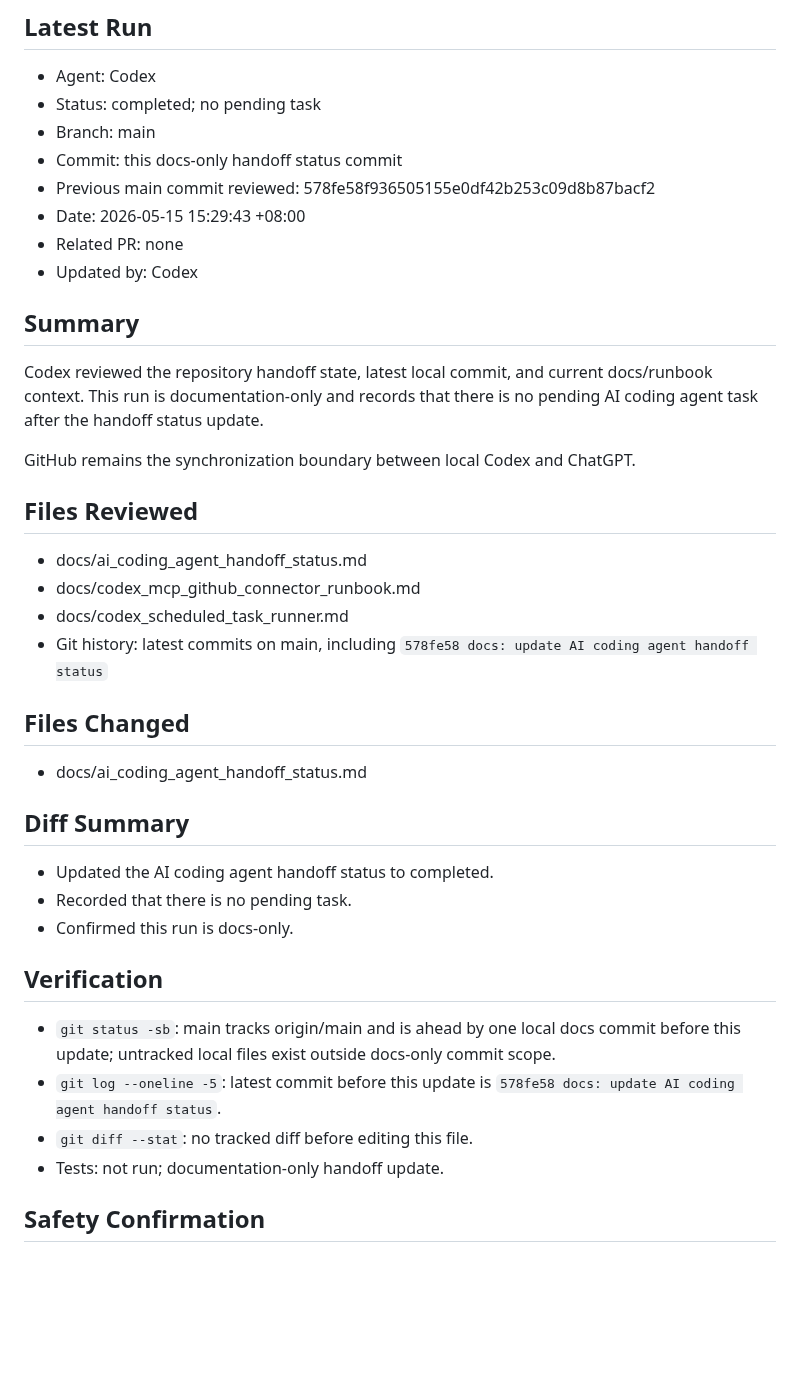
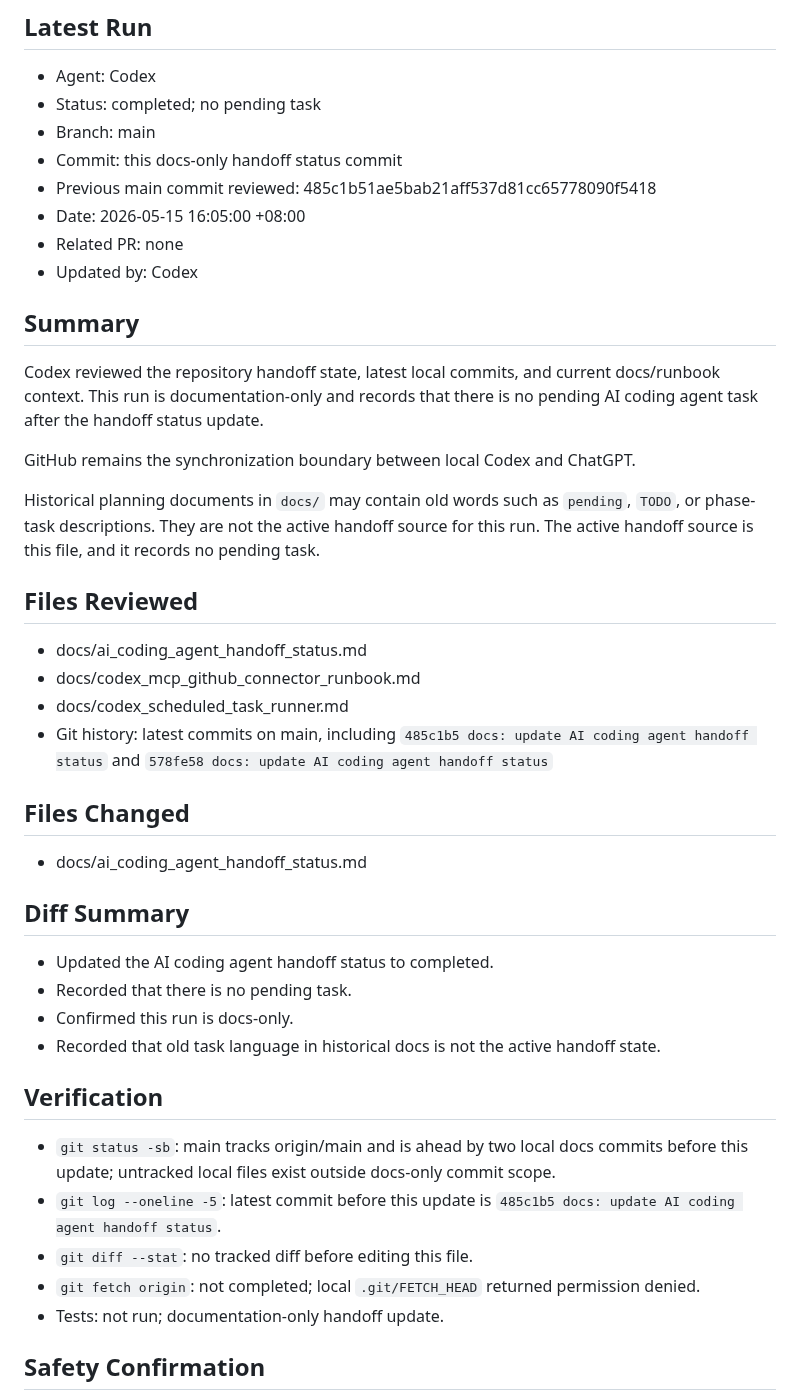
Before and after one commit to netfox-web/devpilot, a Markdown page: docs/ai_coding_agent_handoff_status.md, the part around the change. Rendered like a GitHub page; blank space fills up the shorter version.

Commit message:
docs: update AI coding agent handoff status

```diff
--- a/docs/ai_coding_agent_handoff_status.md
+++ b/docs/ai_coding_agent_handoff_status.md
@@ -28,23 +28,25 @@ Codex completes local work
 - Status: completed; no pending task
 - Branch: main
 - Commit: this docs-only handoff status commit
-- Previous main commit reviewed: 578fe58f936505155e0df42b253c09d8b87bacf2
-- Date: 2026-05-15 15:29:43 +08:00
+- Previous main commit reviewed: 485c1b51ae5bab21aff537d81cc65778090f5418
+- Date: 2026-05-15 16:05:00 +08:00
 - Related PR: none
 - Updated by: Codex
 
 ## Summary
 
-Codex reviewed the repository handoff state, latest local commit, and current docs/runbook context. This run is documentation-only and records that there is no pending AI coding agent task after the handoff status update.
+Codex reviewed the repository handoff state, latest local commits, and current docs/runbook context. This run is documentation-only and records that there is no pending AI coding agent task after the handoff status update.
 
 GitHub remains the synchronization boundary between local Codex and ChatGPT.
+
+Historical planning documents in `docs/` may contain old words such as `pending`, `TODO`, or phase-task descriptions. They are not the active handoff source for this run. The active handoff source is this file, and it records no pending task.
 
 ## Files Reviewed
 
 - docs/ai_coding_agent_handoff_status.md
 - docs/codex_mcp_github_connector_runbook.md
 - docs/codex_scheduled_task_runner.md
-- Git history: latest commits on main, including `578fe58 docs: update AI coding agent handoff status`
+- Git history: latest commits on main, including `485c1b5 docs: update AI coding agent handoff status` and `578fe58 docs: update AI coding agent handoff status`
 
 ## Files Changed
 
@@ -55,12 +57,14 @@ GitHub remains the synchronization boundary between local Codex and ChatGPT.
 - Updated the AI coding agent handoff status to completed.
 - Recorded that there is no pending task.
 - Confirmed this run is docs-only.
+- Recorded that old task language in historical docs is not the active handoff state.
 
 ## Verification
 
-- `git status -sb`: main tracks origin/main and is ahead by one local docs commit before this update; untracked local files exist outside docs-only commit scope.
-- `git log --oneline -5`: latest commit before this update is `578fe58 docs: update AI coding agent handoff status`.
+- `git status -sb`: main tracks origin/main and is ahead by two local docs commits before this update; untracked local files exist outside docs-only commit scope.
+- `git log --oneline -5`: latest commit before this update is `485c1b5 docs: update AI coding agent handoff status`.
 - `git diff --stat`: no tracked diff before editing this file.
+- `git fetch origin`: not completed; local `.git/FETCH_HEAD` returned permission denied.
 - Tests: not run; documentation-only handoff update.
 
 ## Safety Confirmation
```
